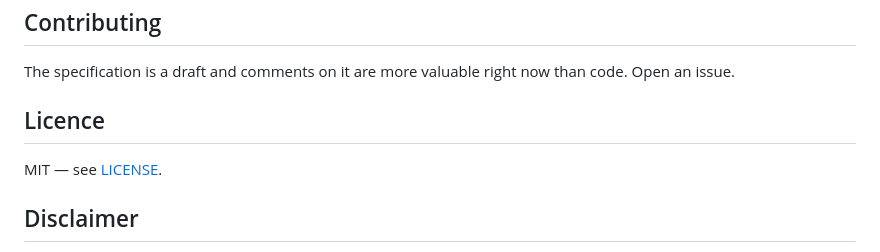
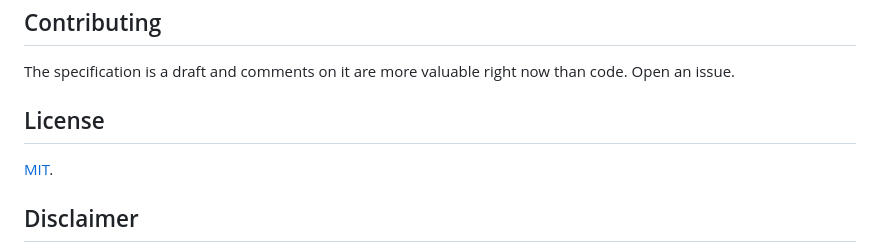
Before and after one commit to TechnikWeber/LoRaITP, a Markdown page: README.md, the part around the change. Rendered like a GitHub page.

Commit message:
README: uniform license section
Co-Authored-By: Claude Opus 5.5 (1M context) <noreply@anthropic.com>
Claude-Session: https://claude.ai/code/session_01L14vQCSY52H1QqHK3dTKKN

```diff
--- a/README.md
+++ b/README.md
@@ -442,9 +442,9 @@ well-understood ideas.
 The specification is a draft and comments on it are more valuable right
 now than code. Open an issue.
 
-## Licence
+## License
 
-MIT — see [LICENSE](LICENSE).
+[MIT](LICENSE).
 
 ## Disclaimer
 
```
